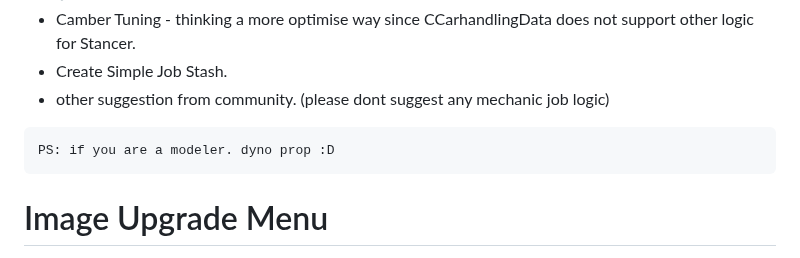
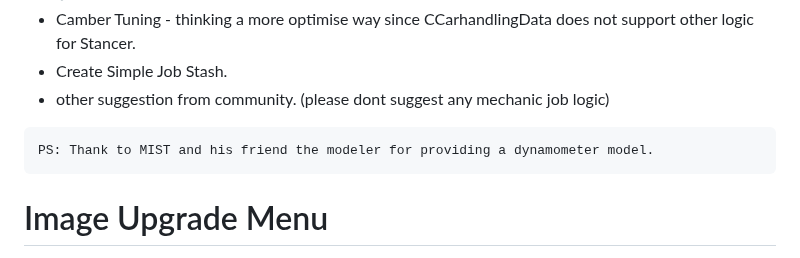
Before and after one commit to renzuzu/renzu_tuners, a Markdown page: README.md, the part around the change. GitHub-like rendering.

````diff
--- a/README.md
+++ b/README.md
@@ -83,7 +83,7 @@ BETA and WIP.
 
 
 ```
-PS: if you are a modeler. dyno prop :D
+PS: Thank to MIST and his friend the modeler for providing a dynamometer model.
 ```
 
 # Image Upgrade Menu
````
